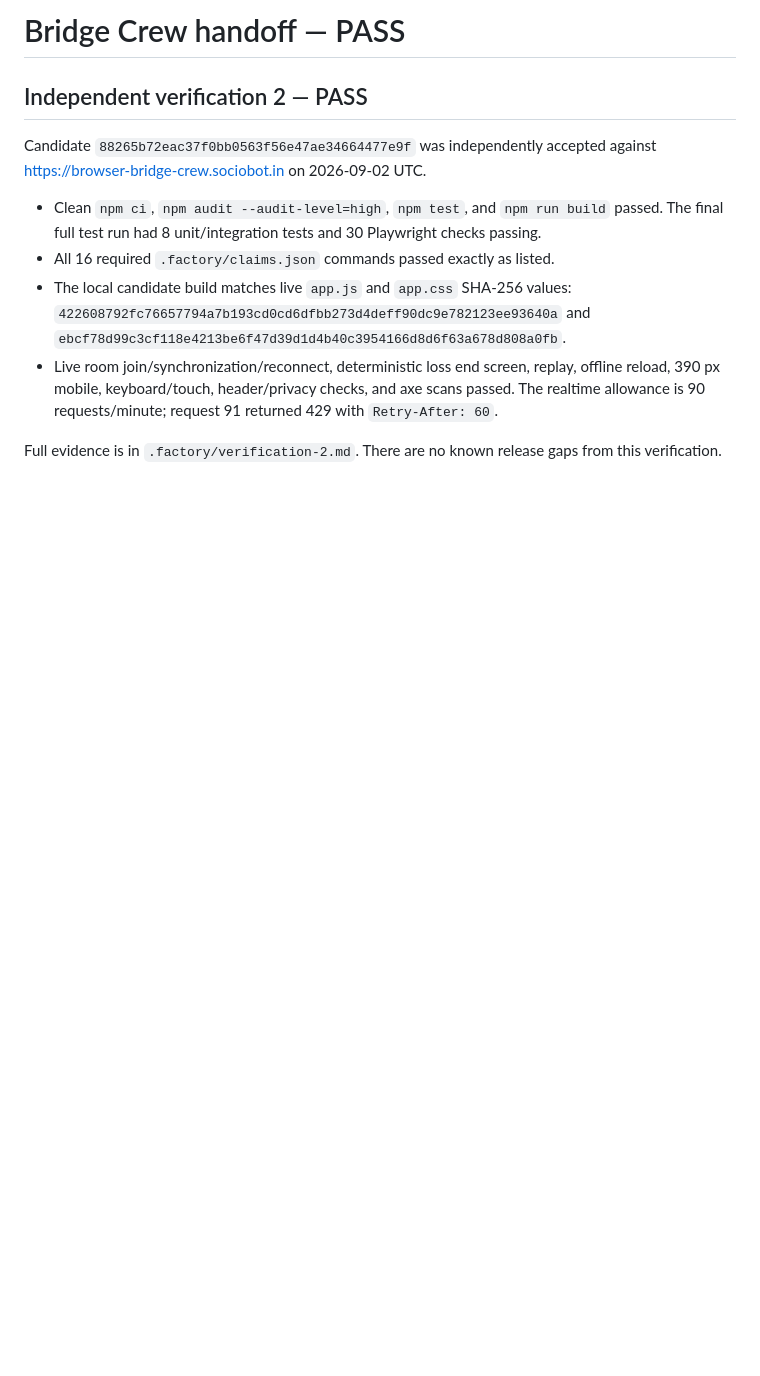
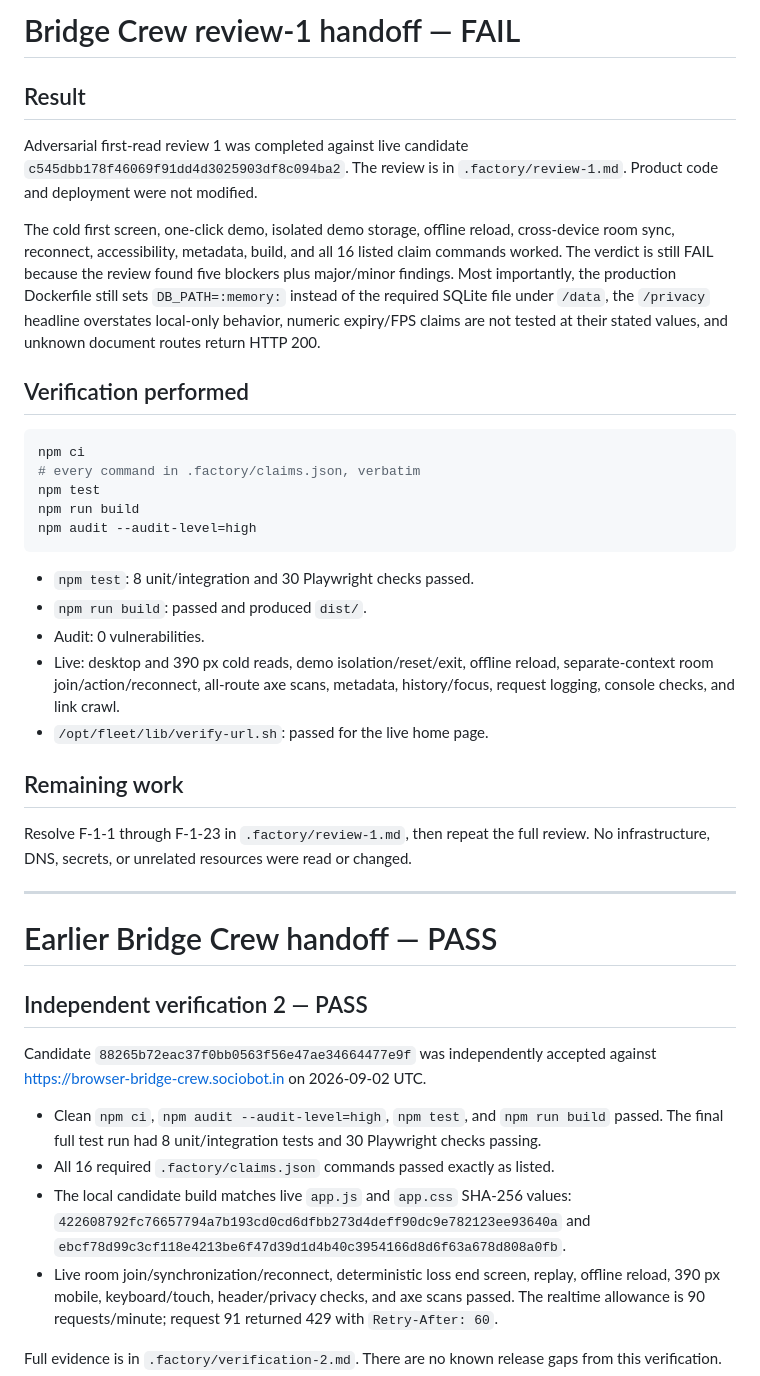
Before and after one commit to B-Divyesh/sf-browser-bridge-crew, a Markdown page: .factory/handoff.md, the part around the change. Rendered like a GitHub page; blank space fills up the shorter version.

Commit message:
docs: add adversarial first-read review

````diff
--- a/.factory/handoff.md
+++ b/.factory/handoff.md
@@ -1,4 +1,47 @@
-# Bridge Crew handoff — PASS
+# Bridge Crew review-1 handoff — FAIL
+
+## Result
+
+Adversarial first-read review 1 was completed against live candidate
+`c545dbb178f46069f91dd4d3025903df8c094ba2`. The review is in
+`.factory/review-1.md`. Product code and deployment were not modified.
+
+The cold first screen, one-click demo, isolated demo storage, offline reload,
+cross-device room sync, reconnect, accessibility, metadata, build, and all 16
+listed claim commands worked. The verdict is still FAIL because the review
+found five blockers plus major/minor findings. Most importantly, the production
+Dockerfile still sets `DB_PATH=:memory:` instead of the required SQLite file
+under `/data`, the `/privacy` headline overstates local-only behavior, numeric
+expiry/FPS claims are not tested at their stated values, and unknown document
+routes return HTTP 200.
+
+## Verification performed
+
+```sh
+npm ci
+# every command in .factory/claims.json, verbatim
+npm test
+npm run build
+npm audit --audit-level=high
+```
+
+- `npm test`: 8 unit/integration and 30 Playwright checks passed.
+- `npm run build`: passed and produced `dist/`.
+- Audit: 0 vulnerabilities.
+- Live: desktop and 390 px cold reads, demo isolation/reset/exit, offline
+  reload, separate-context room join/action/reconnect, all-route axe scans,
+  metadata, history/focus, request logging, console checks, and link crawl.
+- `/opt/fleet/lib/verify-url.sh`: passed for the live home page.
+
+## Remaining work
+
+Resolve F-1-1 through F-1-23 in `.factory/review-1.md`, then repeat the full
+review. No infrastructure, DNS, secrets, or unrelated resources were read or
+changed.
+
+---
+
+# Earlier Bridge Crew handoff — PASS
 
 ## Independent verification 2 — PASS
 
````
Also changed, not shown: .factory/review-1.md (added, +510 -0 lines).
